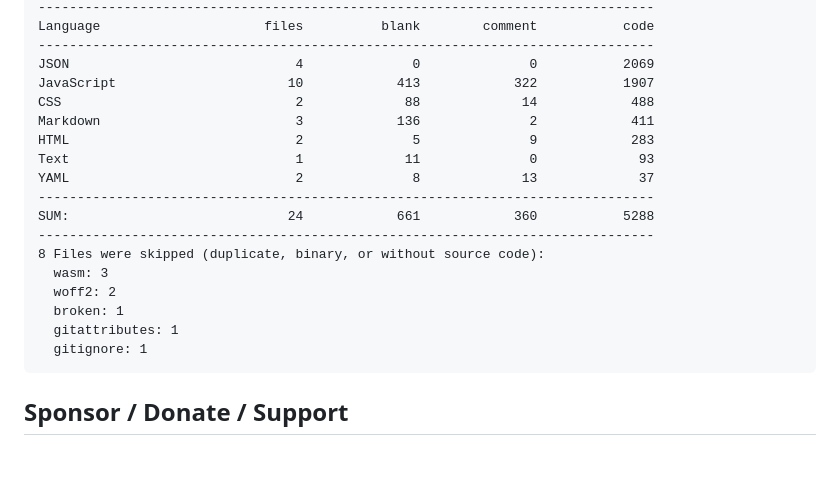
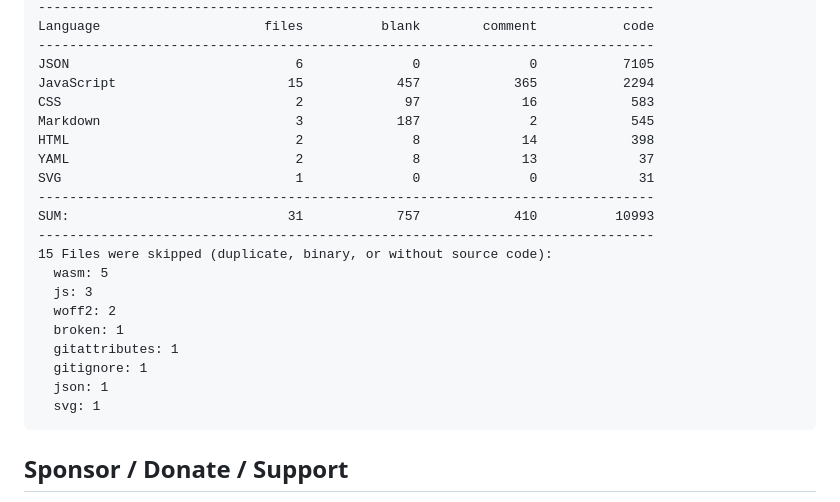
Before and after one commit to 500Foods/Metric-Chess, a Markdown page: README.md, the part around one of its changes. Drawn GitHub-style; blank space fills up the shorter version.

Commit message:
Apply automatic changes

````diff
--- a/README.md
+++ b/README.md
@@ -160,22 +160,25 @@ Last updated at 2026-01-03 23:48:46 UTC
 -------------------------------------------------------------------------------
 Language                     files          blank        comment           code
 -------------------------------------------------------------------------------
-JSON                             4              0              0           2069
-JavaScript                      10            413            322           1907
-CSS                              2             88             14            488
-Markdown                         3            136              2            411
-HTML                             2              5              9            283
-Text                             1             11              0             93
+JSON                             6              0              0           7105
+JavaScript                      15            457            365           2294
+CSS                              2             97             16            583
+Markdown                         3            187              2            545
+HTML                             2              8             14            398
 YAML                             2              8             13             37
+SVG                              1              0              0             31
 -------------------------------------------------------------------------------
-SUM:                            24            661            360           5288
+SUM:                            31            757            410          10993
 -------------------------------------------------------------------------------
-8 Files were skipped (duplicate, binary, or without source code):
-  wasm: 3
+15 Files were skipped (duplicate, binary, or without source code):
+  wasm: 5
+  js: 3
   woff2: 2
   broken: 1
   gitattributes: 1
   gitignore: 1
+  json: 1
+  svg: 1
 ```
 <!--CLOC-END-->
 
````
Also changed, not shown: other parts of README.md (+1 -1 lines).
